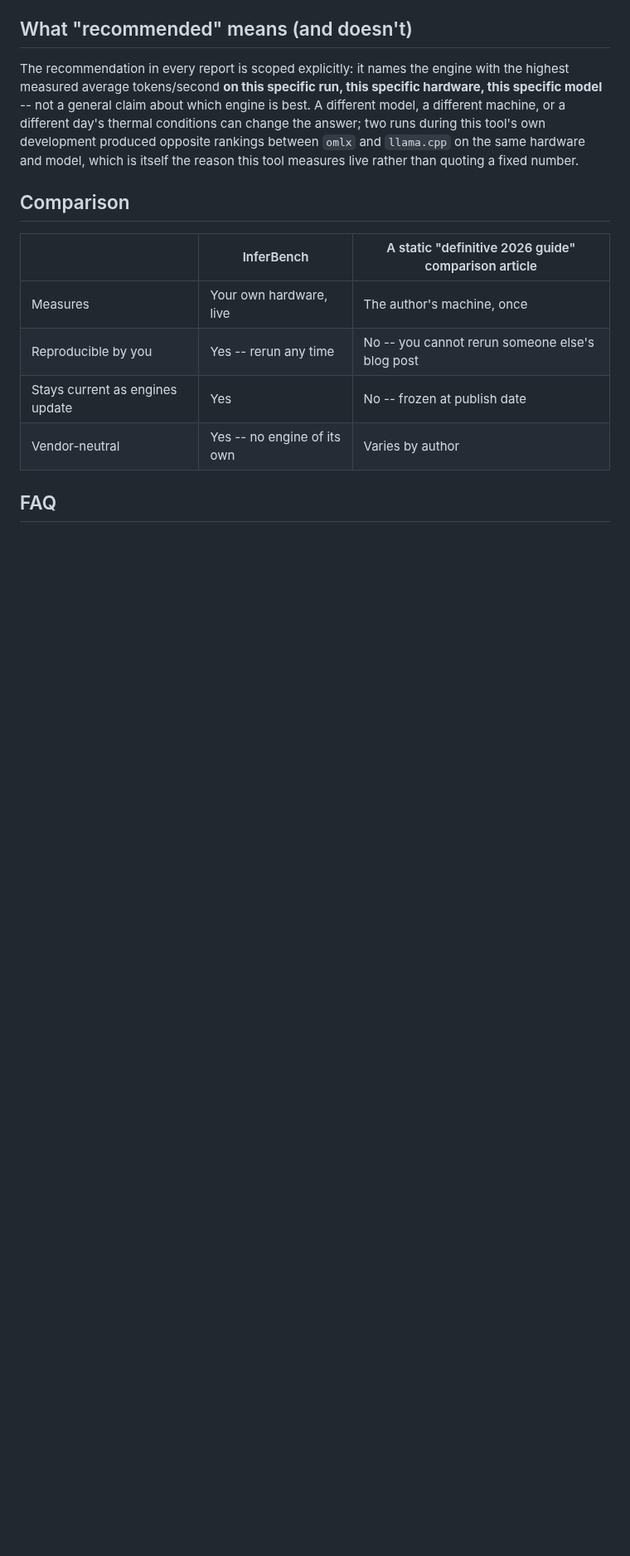
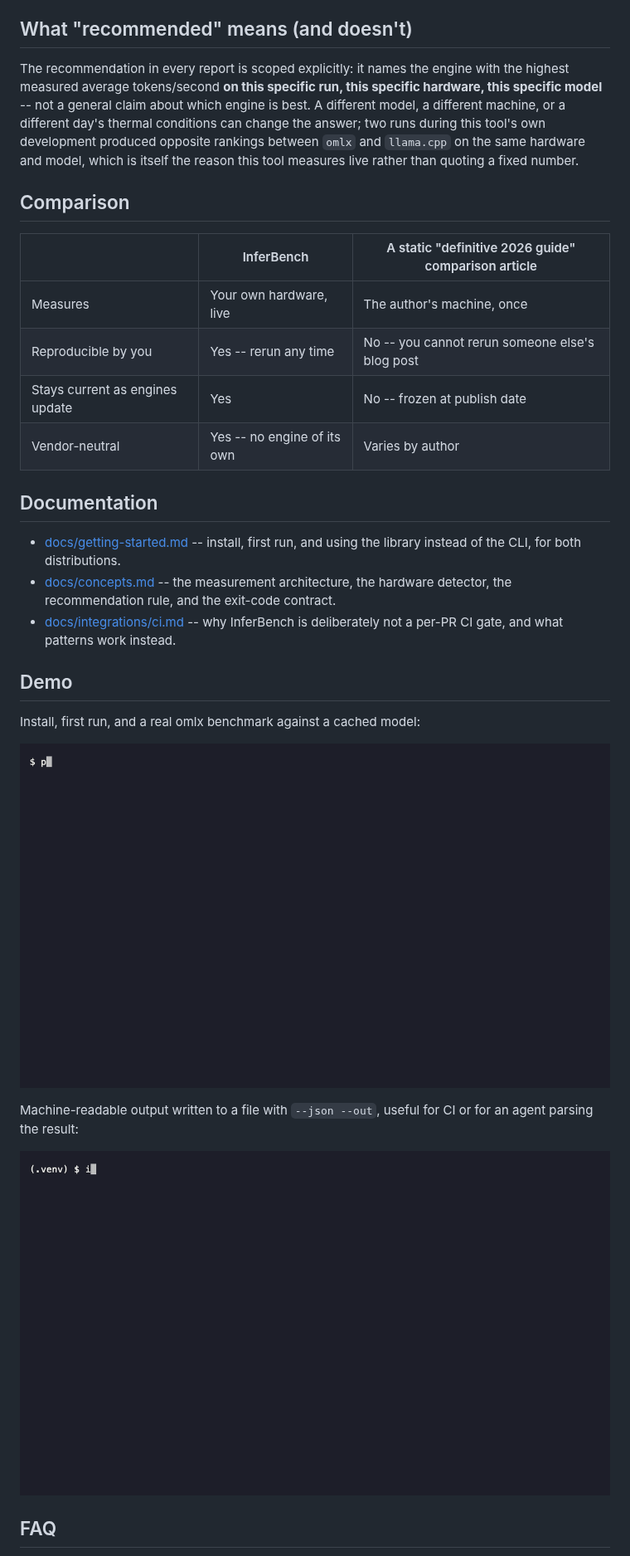
Before and after one commit to RudrenduPaul/InferBench, a Markdown page: README.md, the part around one of its changes. Shown at 83% size. GitHub-like rendering; pictures changed too: docs/demo.gif (added), docs/usage.gif (added); blank space fills up the shorter version.

```diff
--- a/README.md
+++ b/README.md
@@ -135,4 +135,20 @@ The recommendation in every report is scoped explicitly: it names the engine wit
 | Stays current as engines update | Yes | No -- frozen at publish date |
 | Vendor-neutral | Yes -- no engine of its own | Varies by author |
 
+## Documentation
+
+- [docs/getting-started.md](./docs/getting-started.md) -- install, first run, and using the library instead of the CLI, for both distributions.
+- [docs/concepts.md](./docs/concepts.md) -- the measurement architecture, the hardware detector, the recommendation rule, and the exit-code contract.
+- [docs/integrations/ci.md](./docs/integrations/ci.md) -- why InferBench is deliberately not a per-PR CI gate, and what patterns work instead.
+
+## Demo
+
+Install, first run, and a real omlx benchmark against a cached model:
+
+![InferBench install and first run: pip install inferbench-cli, then a live omlx benchmark reporting real tokens/second and a recommendation](./docs/demo.gif)
+
+Machine-readable output written to a file with `--json --out`, useful for CI or for an agent parsing the result:
+
+![InferBench --json --out usage: a live omlx benchmark run whose full JSON report (per-prompt tokens/second, recommendation) is printed to stdout and also saved to report.json](./docs/usage.gif)
+
 ## FAQ
```
Also changed, not shown: other parts of README.md (+16 -4 lines), 2 other files.
